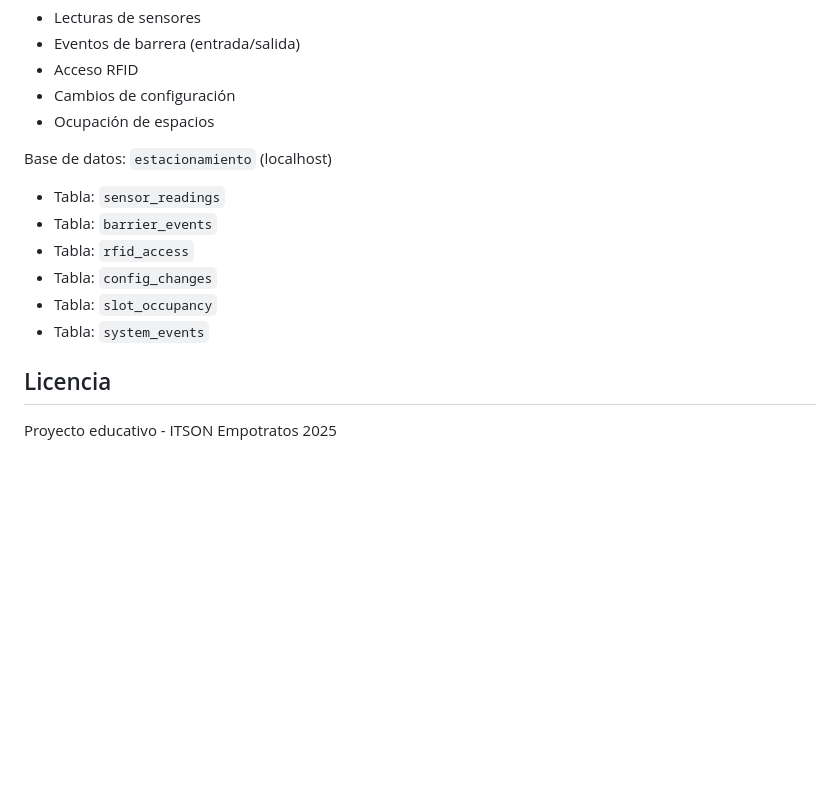
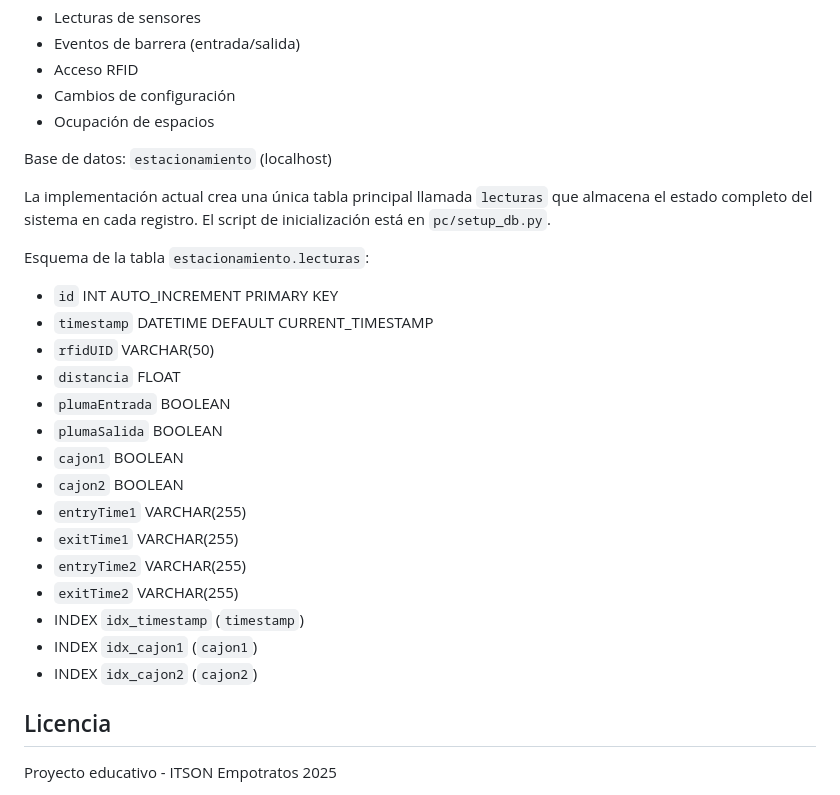
Before and after one commit to EliasItson/EmpotradosProyectoFinal, a Markdown page: Estacionamiento/README.md, the part around the change. Rendered like a GitHub page; blank space fills up the shorter version.

```diff
--- a/Estacionamiento/README.md
+++ b/Estacionamiento/README.md
@@ -122,12 +122,27 @@ Los eventos se registran automáticamente:
 - Ocupación de espacios
 
 Base de datos: `estacionamiento` (localhost)
-- Tabla: `sensor_readings`
-- Tabla: `barrier_events`
-- Tabla: `rfid_access`
-- Tabla: `config_changes`
-- Tabla: `slot_occupancy`
-- Tabla: `system_events`
+
+La implementación actual crea una única tabla principal llamada `lecturas` que almacena el estado completo del sistema en cada registro. El script de inicialización está en `pc/setup_db.py`.
+
+Esquema de la tabla `estacionamiento.lecturas`:
+
+- `id` INT AUTO_INCREMENT PRIMARY KEY
+- `timestamp` DATETIME DEFAULT CURRENT_TIMESTAMP
+- `rfidUID` VARCHAR(50)
+- `distancia` FLOAT
+- `plumaEntrada` BOOLEAN
+- `plumaSalida` BOOLEAN
+- `cajon1` BOOLEAN
+- `cajon2` BOOLEAN
+- `entryTime1` VARCHAR(255)
+- `exitTime1` VARCHAR(255)
+- `entryTime2` VARCHAR(255)
+- `exitTime2` VARCHAR(255)
+- INDEX `idx_timestamp` (`timestamp`)
+- INDEX `idx_cajon1` (`cajon1`)
+- INDEX `idx_cajon2` (`cajon2`)
+
 
 ## Licencia
 
```
